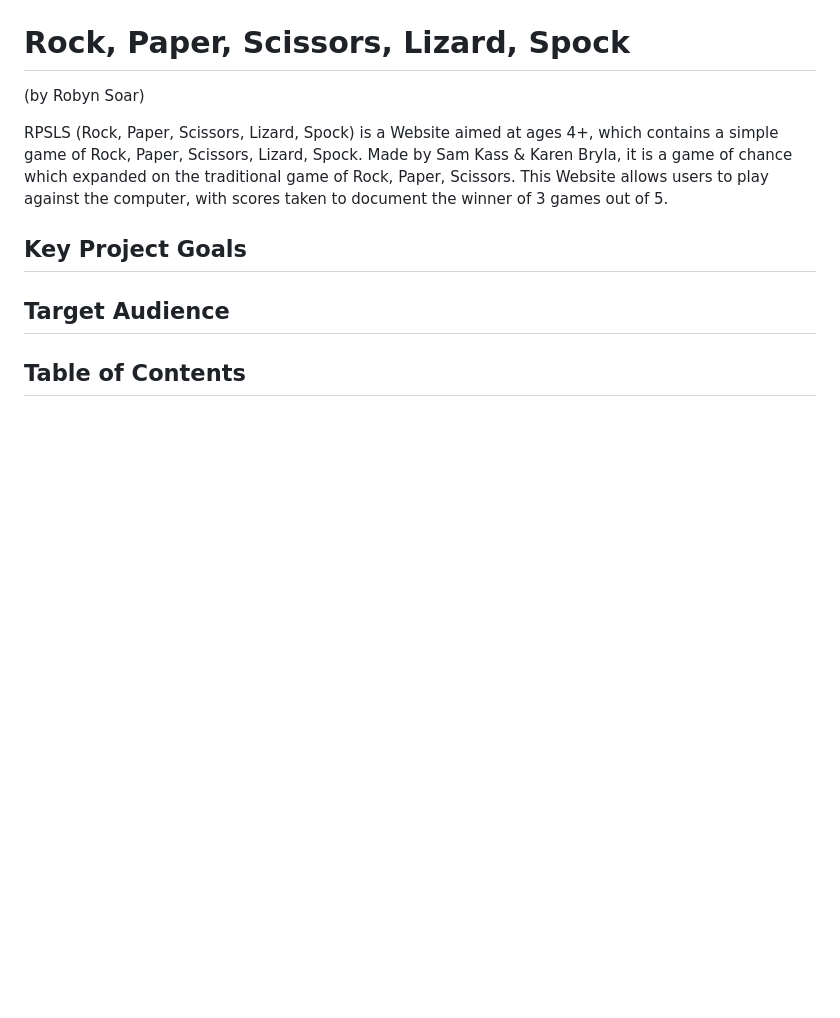
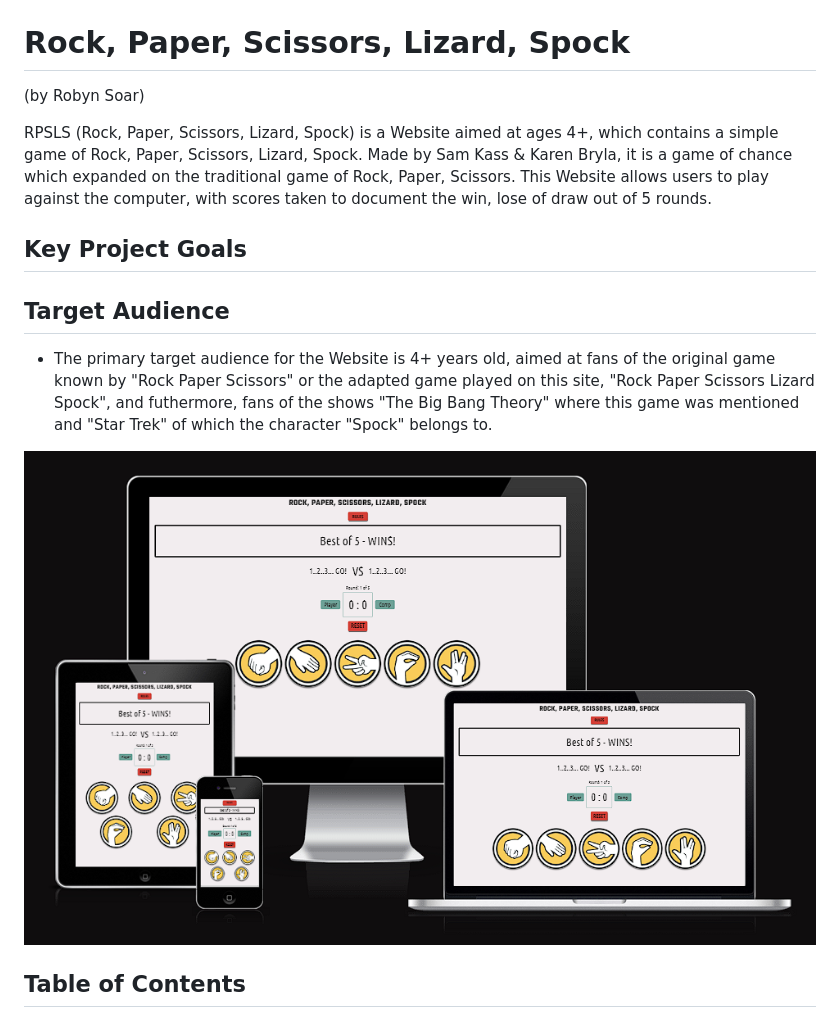
Before and after one commit to RobynSoar/rpsls-game, a Markdown page: README.md, the part around the change. Drawn GitHub-style; pictures changed too: documentation/am-i-responsive-rpsls.png (added); blank space fills up the shorter version.

Commit message:
Add target audience and AmIRepsonsive image of site

```diff
--- a/README.md
+++ b/README.md
@@ -2,11 +2,15 @@
 (by Robyn Soar)
 
 RPSLS (Rock, Paper, Scissors, Lizard, Spock) is a Website aimed at ages 4+, which contains a simple game of Rock, Paper, Scissors, Lizard, Spock. Made by Sam Kass & Karen Bryla, it is a game of chance which expanded on the traditional game of Rock, Paper, Scissors.
-This Website allows users to play against the computer, with scores taken to document the winner of 3 games out of 5.
+This Website allows users to play against the computer, with scores taken to document the win, lose of draw out of 5 rounds.
 
 ## Key Project Goals
 
 ## Target Audience
+
+- The primary target audience for the Website is 4+ years old, aimed at fans of the original game known by "Rock Paper Scissors" or the adapted game played on this site, "Rock Paper Scissors Lizard Spock", and futhermore, fans of the shows "The Big Bang Theory" where this game was mentioned and "Star Trek" of which the character "Spock" belongs to.
+
+![AmIResponsive - RPSLS](documentation/am-i-responsive-rpsls.png)
 
 ## Table of Contents
 
```
